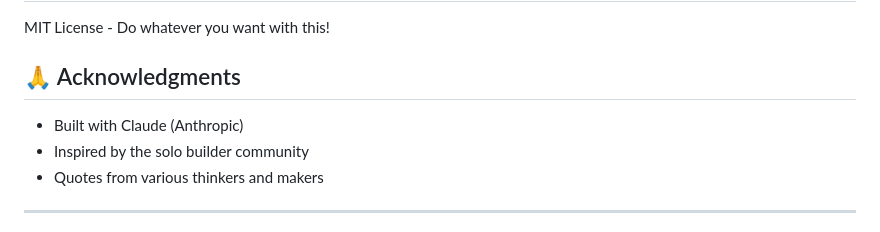
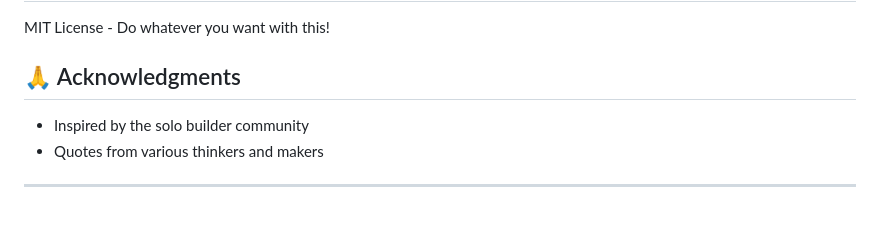
Before and after one commit to rogersengineer-ux/get-things-done, a Markdown page: README.md, the part around the change. Drawn GitHub-style.

```diff
--- a/README.md
+++ b/README.md
@@ -153,7 +153,6 @@ MIT License - Do whatever you want with this!
 
 ## 🙏 Acknowledgments
 
-- Built with Claude (Anthropic)
 - Inspired by the solo builder community
 - Quotes from various thinkers and makers
 
```
